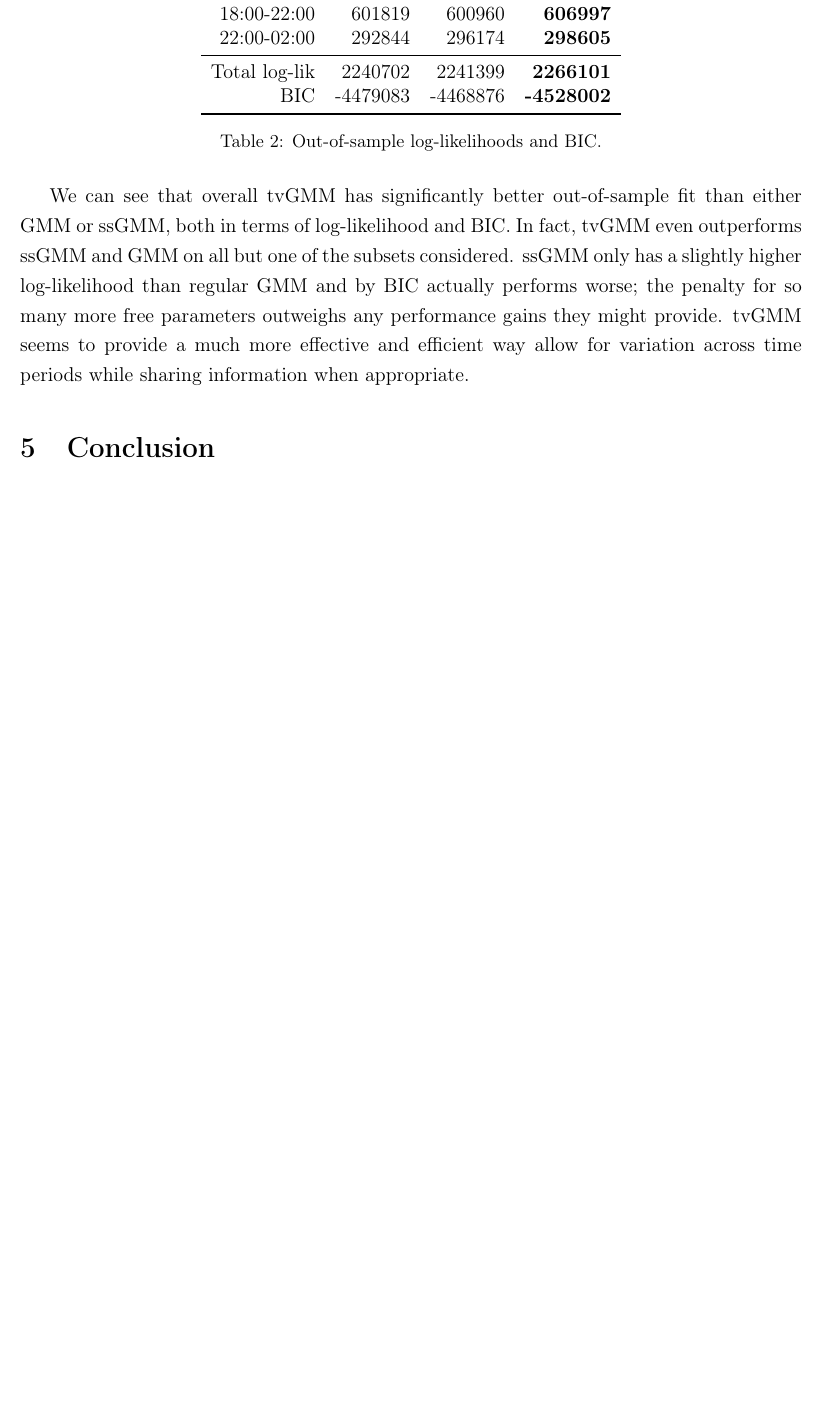
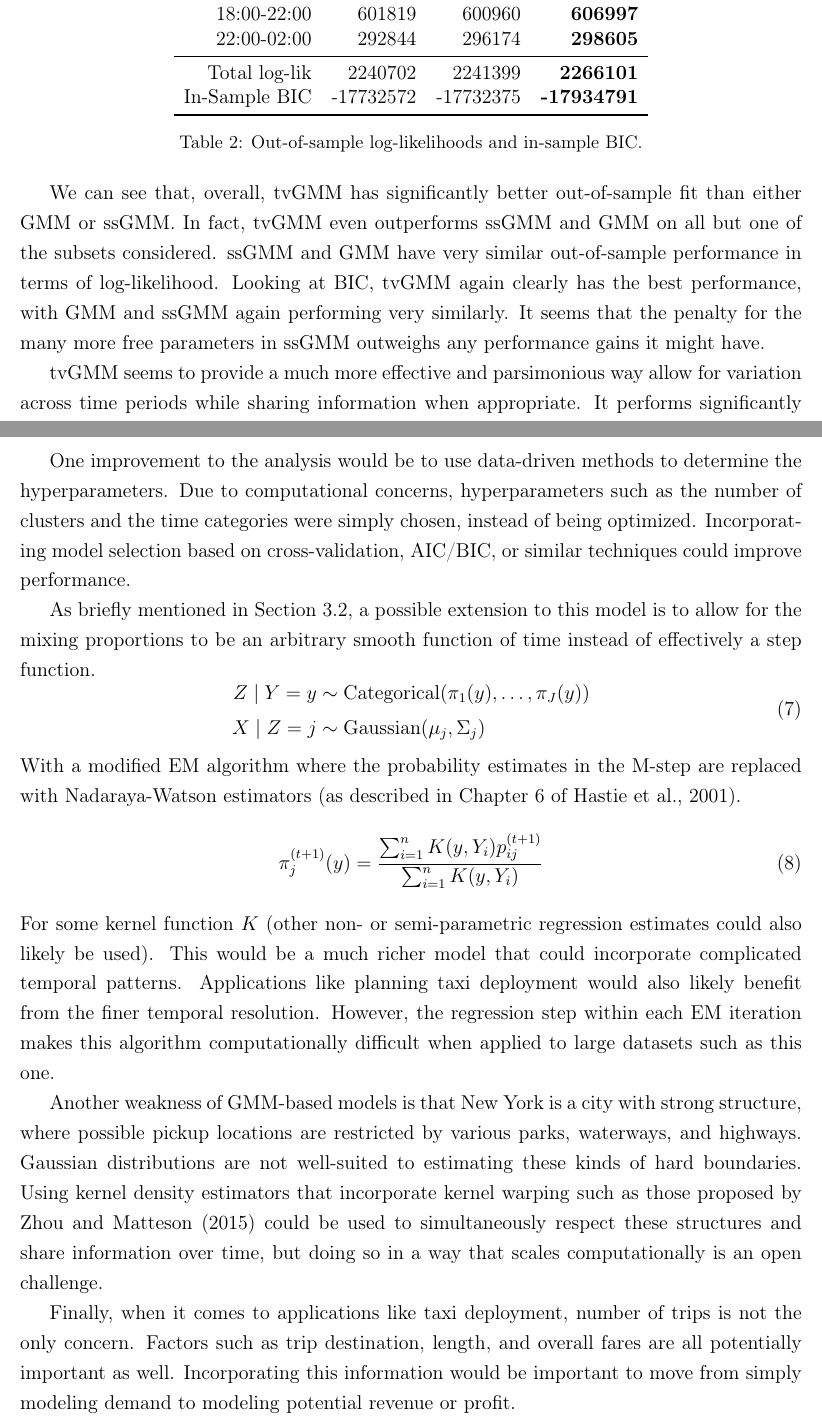
Before and after one commit to rogerfan/applied_qual_2016, a LaTeX document (paper.tex): part of page 9 of 9 before the commit and two parts of pages 9 and 10 of 11 after it, the two joined at a grey line, cut so that both start at the same text, the shorter picture padded with empty space. Compiled offline with pdfLaTeX; a missing bibliography style is replaced by a similar one.

Commit message:
First draft.

```diff
--- a/paper.tex
+++ b/paper.tex
@@ -319,17 +319,40 @@ Table~\ref{tab:logliks} presents test data diagnostics for these three models. F
   22:00-02:00 &  292844 &  296174 &  \textbf{298605} \\
   \midrule
   Total log-lik &  2240702 &  2241399 &  \textbf{2266101} \\
-  BIC           & -4479083 & -4468876 & \textbf{-4528002} \\
+  In-Sample BIC & -17732572 & -17732375 & \textbf{-17934791} \\
+            % BIC & -4479083 & -4468876 & \textbf{-4528002} \\
   \bottomrule
 \end{tabular}
-\caption{Out-of-sample log-likelihoods and BIC.}
+\caption{Out-of-sample log-likelihoods and in-sample BIC.}
 \label{tab:logliks}
 \end{table}
 
-We can see that overall tvGMM has significantly better out-of-sample fit than either GMM or ssGMM, both in terms of log-likelihood and BIC. In fact, tvGMM even outperforms ssGMM and GMM on all but one of the subsets considered. ssGMM only has a slightly higher log-likelihood than regular GMM and by BIC actually performs worse; the penalty for so many more free parameters outweighs any performance gains they might provide. tvGMM seems to provide a much more effective and efficient way allow for variation across time periods while sharing information when appropriate.
+We can see that, overall, tvGMM has significantly better out-of-sample fit than either GMM or ssGMM. In fact, tvGMM even outperforms ssGMM and GMM on all but one of the subsets considered. ssGMM and GMM have very similar out-of-sample performance in terms of log-likelihood. Looking at BIC, tvGMM again clearly has the best performance, with GMM and ssGMM again performing very similarly. It seems that the penalty for the many more free parameters in ssGMM outweighs any performance gains it might have.
+
+tvGMM seems to provide a much more effective and parsimonious way allow for variation across time periods while sharing information when appropriate. It performs significantly better than both GMM and ssGMM in terms of in-sample and out-of-sample diagnostics.
 
 
 \section{Conclusion}
+In an attempt to proxy for taxi demand in NYC, I have used data on taxi trip origination locations and times to conduct density estimation using Gaussian mixture models. Standard GMMs can effectively estimate the underlying density of taxi originations and recover features of the city and surrouding boroughs, but do not incorporate time, which is an essential factor for many possible applications of this analysis. In order to rememdy this, I design a computationally feasible extension to GMMs that allows for time-varying mixing proportions and present a modified EM algorithm to estimate this model. I show that it can recover both expected and intruiging temporal patterns in the density and that both its in-sample and out-of-sample performance are superior to both the standard GMM and separate GMMs estimated on each subsets.
+
+One improvement to the analysis would be to use data-driven methods to determine the hyperparameters. Due to computational concerns, hyperparameters such as the number of clusters and the time categories were simply chosen, instead of being optimized. Incorporating model selection based on cross-validation, AIC/BIC, or similar techniques could improve performance.
+
+As briefly mentioned in Section~\ref{sec:gmm_cat}, a possible extension to this model is to allow for the mixing proportions to be an arbitrary smooth function of time instead of effectively a step function.
+\begin{equation} \label{eq:gmm_smooth}
+\begin{aligned}
+Z \cond Y = y &\dist \mt{Categorical}(\pi_{1}(y), \dots, \pi_{J}(y)) \\
+X \cond Z = j &\dist \mt{Gaussian}(\mu_j, \Sigma_j)
+\end{aligned}
+\end{equation}
+With a modified EM algorithm where the probability estimates in the M-step are replaced with Nadaraya-Watson estimators \citep[as described in Chapter 6 of][]{esl}.
+\begin{equation}
+\pi^{(t+1)}_j(y) = \frac{\sum_{i=1}^n K(y, Y_i) p_{ij}^{(t+1)}}{\sum_{i=1}^n K(y, Y_i)}
+\end{equation}
+For some kernel function $K$ (other non- or semi-parametric regression estimates could also likely be used). This would be a much richer model that could incorporate complicated temporal patterns. Applications like planning taxi deployment would also likely benefit from the finer temporal resolution. However, the regression step within each EM iteration makes this algorithm computationally difficult when applied to large datasets such as this one.
+
+Another weakness of GMM-based models is that New York is a city with strong structure, where possible pickup locations are restricted by various parks, waterways, and highways. Gaussian distributions are not well-suited to estimating these kinds of hard boundaries. Using kernel density estimators that incorporate kernel warping such as those proposed by \citet{zhoumatteson} could be used to simultaneously respect these structures and share information over time, but doing so in a way that scales computationally is an open challenge.
+
+Finally, when it comes to applications like taxi deployment, number of trips is not the only concern. Factors such as trip destination, length, and overall fares are all potentially important as well. Incorporating this information would be important to move from simply modeling demand to modeling potential revenue or profit.
 
 
 \bibliographystyle{apa}
```
Also changed, not shown: biblio.bib (+16 -0 lines), paper.tex (8 more changed lines).
